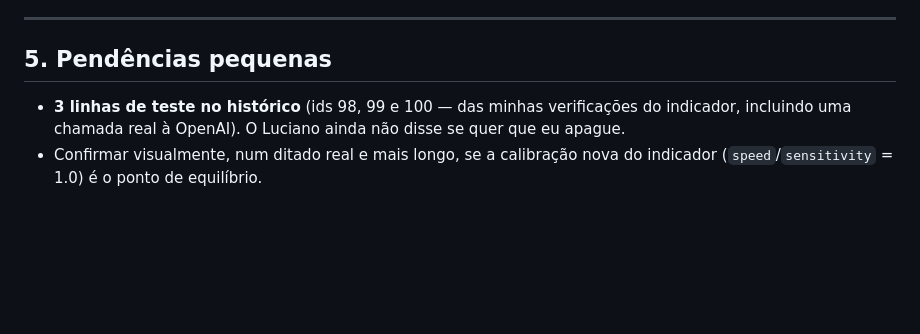
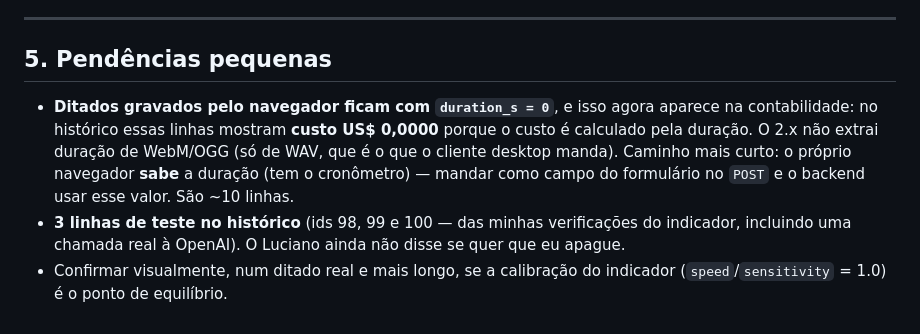
Before and after one commit to lucianovilasboas/vbtyper, a Markdown page: ROADMAP.md, the part around the change. Rendered like a GitHub page; blank space fills up the shorter version.

Commit message:
docs: ROADMAP — duração zero nos ditados do navegador afeta o custo

```diff
--- a/ROADMAP.md
+++ b/ROADMAP.md
@@ -167,8 +167,14 @@ Avisos: no Windows a tecla "Super" é a tecla Windows (risco de menu Iniciar /
 
 ## 5. Pendências pequenas
 
+- **Ditados gravados pelo navegador ficam com `duration_s = 0`**, e isso agora
+  aparece na contabilidade: no histórico essas linhas mostram **custo US$ 0,0000**
+  porque o custo é calculado pela duração. O 2.x não extrai duração de WebM/OGG
+  (só de WAV, que é o que o cliente desktop manda). Caminho mais curto: o próprio
+  navegador **sabe** a duração (tem o cronômetro) — mandar como campo do
+  formulário no `POST` e o backend usar esse valor. São ~10 linhas.
 - **3 linhas de teste no histórico** (ids 98, 99 e 100 — das minhas verificações
   do indicador, incluindo uma chamada real à OpenAI). O Luciano ainda não disse
   se quer que eu apague.
-- Confirmar visualmente, num ditado real e mais longo, se a calibração nova do
+- Confirmar visualmente, num ditado real e mais longo, se a calibração do
   indicador (`speed`/`sensitivity` = 1.0) é o ponto de equilíbrio.
```
